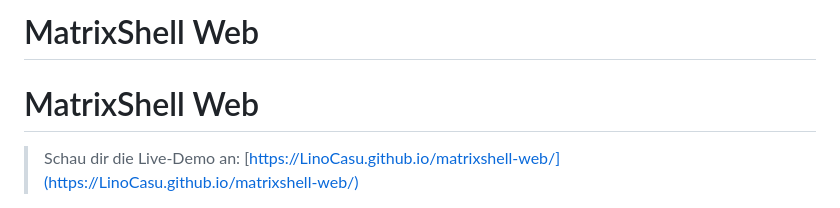
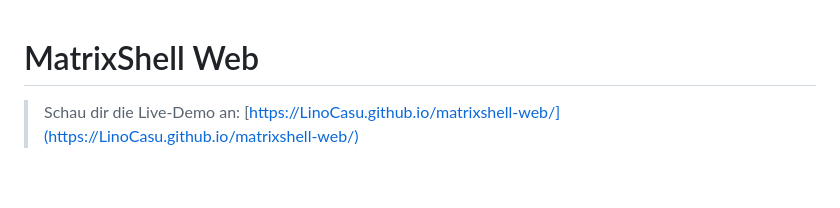
Before and after one commit to LinoCasu/matrixshell-web, a Markdown page: README.md, the part around the change. GitHub-like rendering; blank space fills up the shorter version.

```diff
--- a/README.md
+++ b/README.md
@@ -1,5 +1,3 @@
-# MatrixShell Web
-
 # MatrixShell Web
 
 > Schau dir die Live‑Demo an:
```
